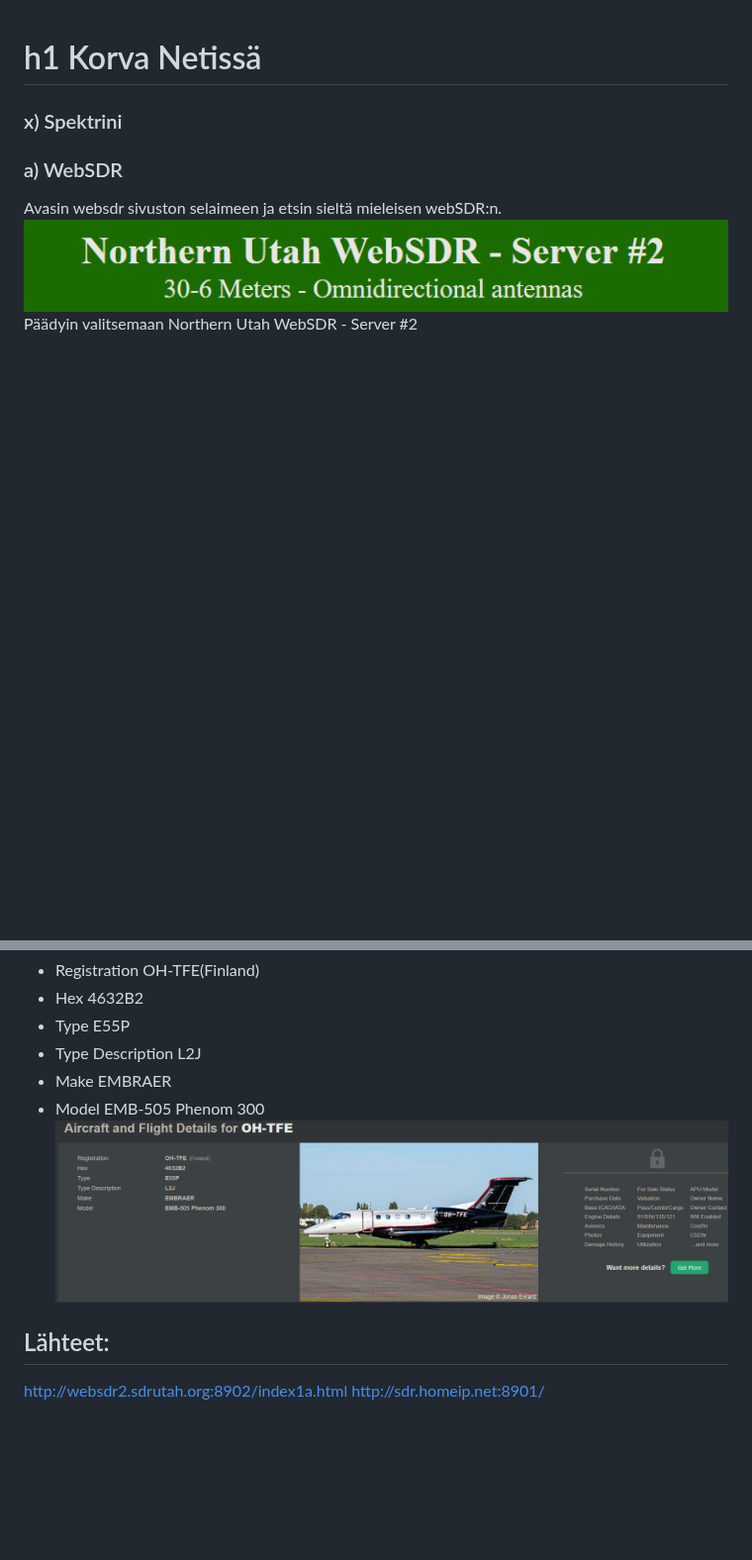
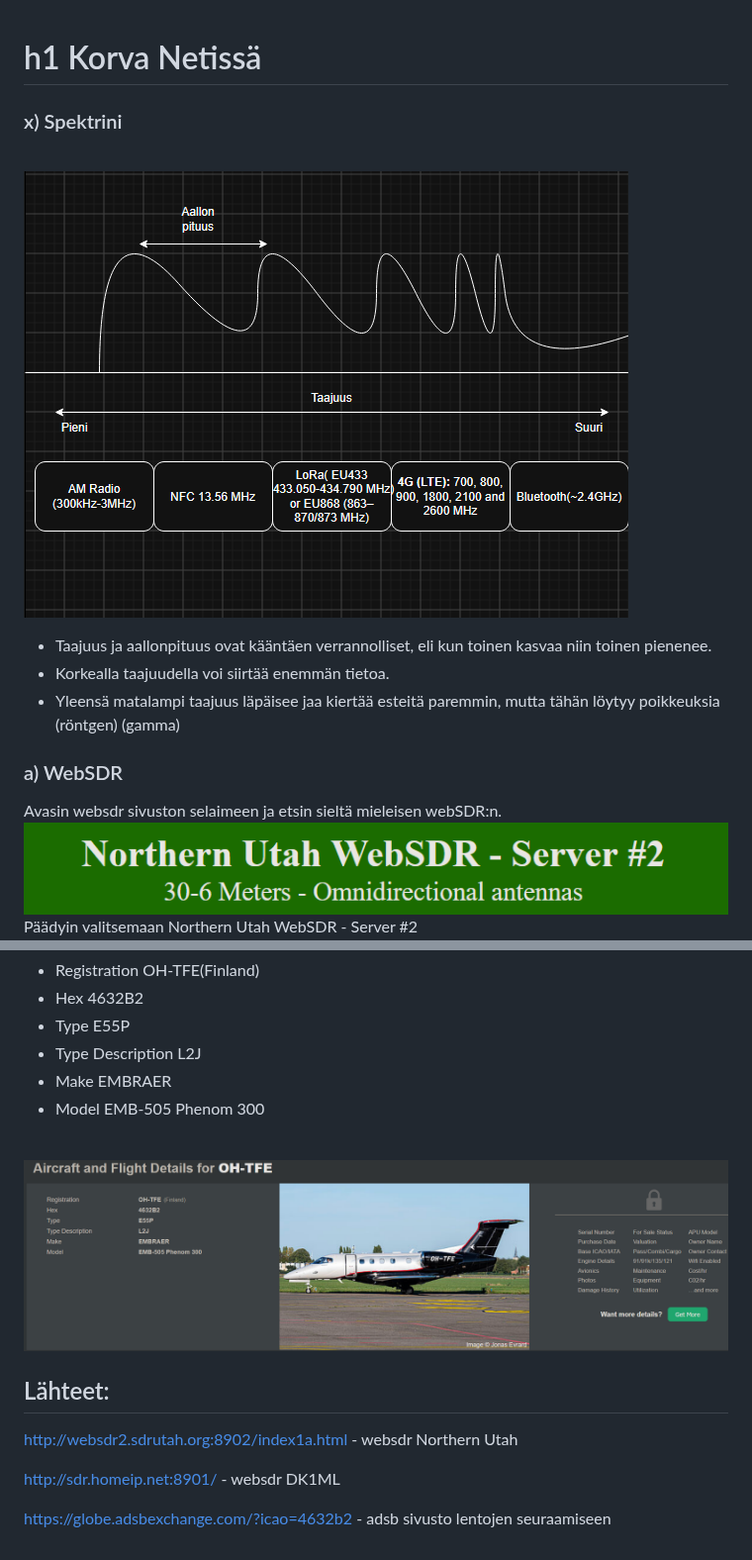
Before and after one commit to Ruubern/VerkkoonTunkeutuminenJaTiedustelu, a Markdown page: h1/h1.md, 2 parts joined by grey strips. Shown at 99% size. Drawn GitHub-style; pictures changed too: h1/image-7.png (added); blank space fills up the shorter version.

Commit message:
h1 updated/fixed

```diff
--- a/h1/h1.md
+++ b/h1/h1.md
@@ -1,6 +1,9 @@
 # h1 Korva Netissä
 ### x) Spektrini
-
+<br>![alt text](image-7.png)<br>
+* Taajuus ja aallonpituus ovat kääntäen verrannolliset, eli kun toinen kasvaa niin toinen pienenee.
+* Korkealla taajuudella voi siirtää enemmän tietoa.
+* Yleensä matalampi taajuus läpäisee jaa kiertää esteitä paremmin, mutta tähän löytyy poikkeuksia (röntgen) (gamma)
 ### a) WebSDR
 Avasin websdr sivuston selaimeen ja etsin sieltä mieleisen webSDR:n.
 <br> ![alt text](image.png)<br>
@@ -28,8 +31,12 @@ Kaikki lennon tiedot eivät olleet tästä palvelusta saatavilla maksutta, mutta
 * Type Description L2J
 * Make EMBRAER
 * Model EMB-505 Phenom 300
+
 <br>![alt text](image-6.png)<br>
 
 ## Lähteet:
-http://websdr2.sdrutah.org:8902/index1a.html
-http://sdr.homeip.net:8901/
+http://websdr2.sdrutah.org:8902/index1a.html - websdr Northern Utah
+
+http://sdr.homeip.net:8901/ - websdr DK1ML
+
+https://globe.adsbexchange.com/?icao=4632b2 - adsb sivusto lentojen seuraamiseen
```
